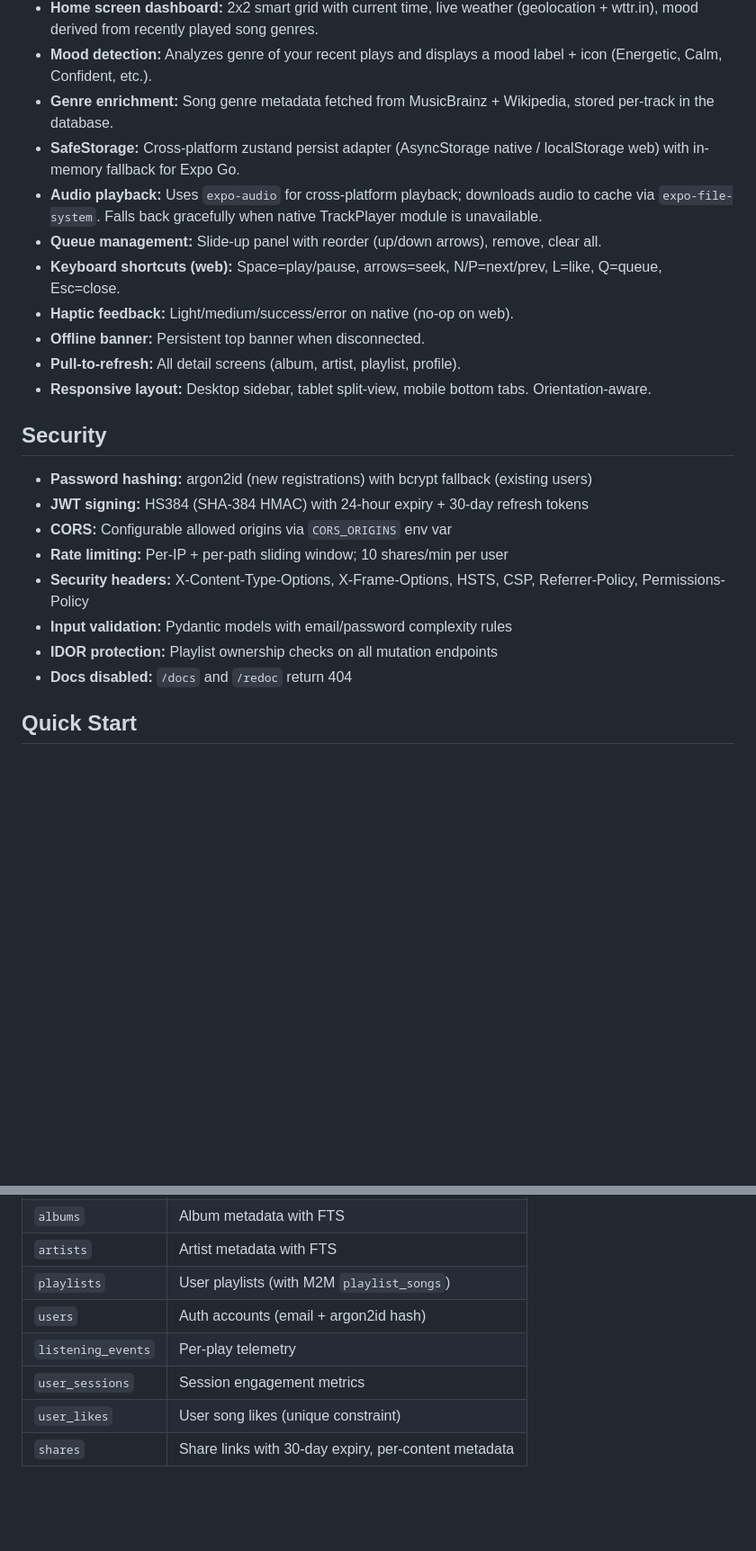
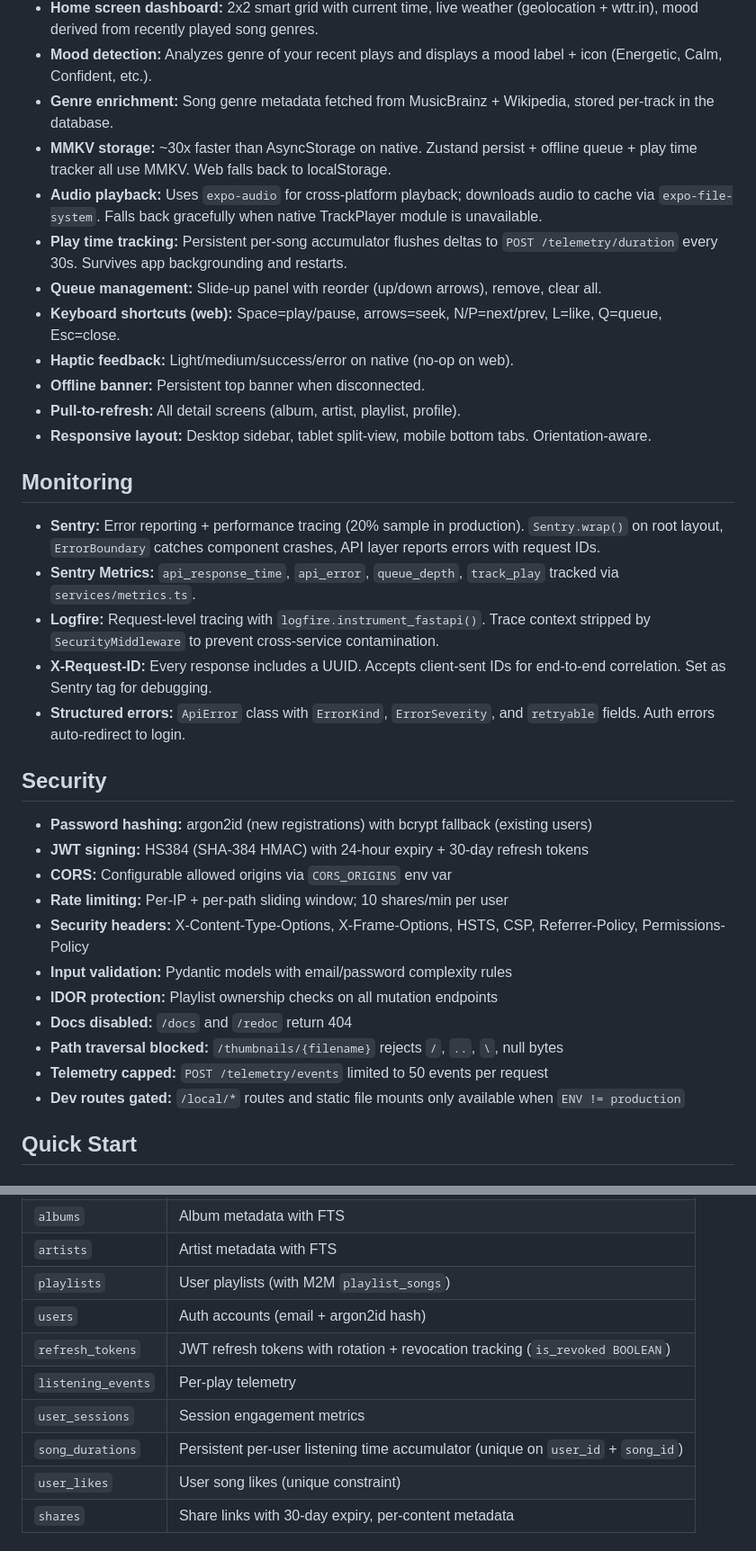
Before and after one commit to IntegerAlex/muzix, a Markdown page: README.md, 2 parts joined by grey strips. Shown at 90% size. Drawn GitHub-style; blank space fills up the shorter version.

```diff
--- a/README.md
+++ b/README.md
@@ -61,14 +68,23 @@ web/muzix/
 - **Home screen dashboard:** 2x2 smart grid with current time, live weather (geolocation + wttr.in), mood derived from recently played song genres.
 - **Mood detection:** Analyzes genre of your recent plays and displays a mood label + icon (Energetic, Calm, Confident, etc.).
 - **Genre enrichment:** Song genre metadata fetched from MusicBrainz + Wikipedia, stored per-track in the database.
-- **SafeStorage:** Cross-platform zustand persist adapter (AsyncStorage native / localStorage web) with in-memory fallback for Expo Go.
+- **MMKV storage:** ~30x faster than AsyncStorage on native. Zustand persist + offline queue + play time tracker all use MMKV. Web falls back to localStorage.
 - **Audio playback:** Uses `expo-audio` for cross-platform playback; downloads audio to cache via `expo-file-system`. Falls back gracefully when native TrackPlayer module is unavailable.
+- **Play time tracking:** Persistent per-song accumulator flushes deltas to `POST /telemetry/duration` every 30s. Survives app backgrounding and restarts.
 - **Queue management:** Slide-up panel with reorder (up/down arrows), remove, clear all.
 - **Keyboard shortcuts (web):** Space=play/pause, arrows=seek, N/P=next/prev, L=like, Q=queue, Esc=close.
 - **Haptic feedback:** Light/medium/success/error on native (no-op on web).
 - **Offline banner:** Persistent top banner when disconnected.
 - **Pull-to-refresh:** All detail screens (album, artist, playlist, profile).
 - **Responsive layout:** Desktop sidebar, tablet split-view, mobile bottom tabs. Orientation-aware.
+
+## Monitoring
+
+- **Sentry:** Error reporting + performance tracing (20% sample in production). `Sentry.wrap()` on root layout, `ErrorBoundary` catches component crashes, API layer reports errors with request IDs.
+- **Sentry Metrics:** `api_response_time`, `api_error`, `queue_depth`, `track_play` tracked via `services/metrics.ts`.
+- **Logfire:** Request-level tracing with `logfire.instrument_fastapi()`. Trace context stripped by `SecurityMiddleware` to prevent cross-service contamination.
+- **X-Request-ID:** Every response includes a UUID. Accepts client-sent IDs for end-to-end correlation. Set as Sentry tag for debugging.
+- **Structured errors:** `ApiError` class with `ErrorKind`, `ErrorSeverity`, and `retryable` fields. Auth errors auto-redirect to login.
 
 ## Security
 
@@ -80,6 +96,9 @@ web/muzix/
 - **Input validation:** Pydantic models with email/password complexity rules
 - **IDOR protection:** Playlist ownership checks on all mutation endpoints
 - **Docs disabled:** `/docs` and `/redoc` return 404
+- **Path traversal blocked:** `/thumbnails/{filename}` rejects `/`, `..`, `\`, null bytes
+- **Telemetry capped:** `POST /telemetry/events` limited to 50 events per request
+- **Dev routes gated:** `/local/*` routes and static file mounts only available when `ENV != production`
 
 ## Quick Start
 
@@ -134,8 +155,10 @@ The migration (`uv run python migrate.py`) creates:
 | `artists` | Artist metadata with FTS |
 | `playlists` | User playlists (with M2M `playlist_songs`) |
 | `users` | Auth accounts (email + argon2id hash) |
+| `refresh_tokens` | JWT refresh tokens with rotation + revocation tracking (`is_revoked BOOLEAN`) |
 | `listening_events` | Per-play telemetry |
 | `user_sessions` | Session engagement metrics |
+| `song_durations` | Persistent per-user listening time accumulator (unique on `user_id` + `song_id`) |
 | `user_likes` | User song likes (unique constraint) |
 | `shares` | Share links with 30-day expiry, per-content metadata |
 
```
Also changed, not shown: other parts of README.md (+23 -12 lines).
